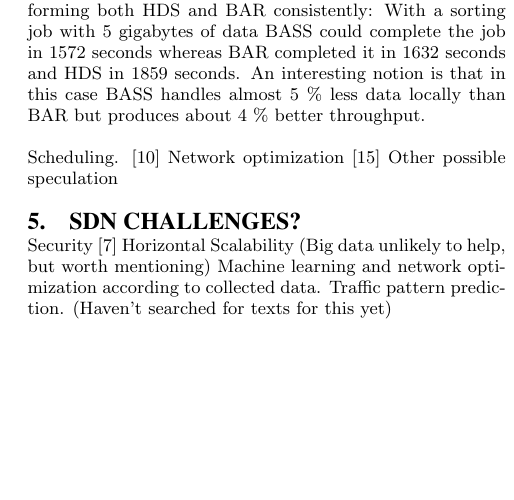
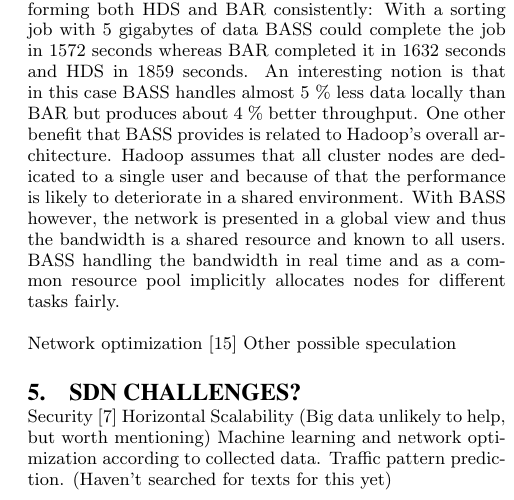
Before and after one commit to Fleuri/Seminar, a LaTeX paper (SDNBigData.tex): part of one column of page 3 of 3, cut so that both start at the same text, the shorter picture padded with empty space. Compiled offline with pdfLaTeX.

Commit message:
Finished BASS

```diff
--- a/SDNBigData.tex
+++ b/SDNBigData.tex
@@ -120,11 +120,8 @@ In their paper \textit{Bandwidth-Aware Scheduling with SDN in Hadoop: A New Tren
 
 Qin et. al argue, that Hadoop job scheduling could be significantly improved with SDN. Efficient scheduling is essential for any Big Data application's entire performance. Scheduling ensures that the workloads are assigned evenly and efficiently among the computing nodes in the system. One of the aspects that makes scheduling in Hadoop particularly interesting is the fact that it is proven an NP-complete problem \cite{Fischer:2010:ATE:1810479.1810484} and thus there's no feasible algorithm for finding optimal Hadoop task assignments. Therefore the algorithms have to rely on heuristics. The bandwidth in a Big Data cluster is a scarce resource and that is why schedulers try to impose data locality as much as possible so that links between nodes don't get congested and the overhead caused by data movement is minimal. According to Qin et al. many methodologies aiming to enhance data locality have been proposed. Hadoop Default Scheduler (HDS) and BAlance-Reduce scheduler (BAR) are discussed in their paper. The major shortcoming with these methods however is the fact that they do not allocate tasks in a global view or ignore the available bandwidth whilst making the allocation decision.
 
-Qin et al. propose a solution that exploits SDN's capabilities to monitor network traffic in real time to obtain available link bandwidth and then use it as a variable for computing the allocation decisions. The scheduler is called Bandwidth-Aware Scheduling with Sdn in hadoop or BASS in short. To developers' knowledge this is the first Hadoop scheduling solution utilizing SDN. BASS works by allocating bandwidth in a time slot manner and using that information a task is assigned either locally or remotely to computation nodes depending on which optione yields a shorter completion time for the task. Developers' test results show BASS outperforming both HDS and BAR consistently: With a sorting job with 5 gigabytes of data BASS could complete the job in 1572 seconds whereas BAR completed it in 1632 seconds and HDS in 1859 seconds. An interesting notion is that in this case BASS handles almost 5 \% less data locally than BAR but produces about 4 \% better throughput.
+Qin et al. propose a solution that exploits SDN's capabilities to monitor network traffic in real time to obtain available link bandwidth and then use it as a variable for computing the allocation decisions. The scheduler is called Bandwidth-Aware Scheduling with Sdn in hadoop or BASS in short. To developers' knowledge this is the first Hadoop scheduling solution utilizing SDN. BASS works by allocating bandwidth in a time slot manner and using that information a task is assigned either locally or remotely to computation nodes depending on which optione yields a shorter completion time for the task. Developers' test results show BASS outperforming both HDS and BAR consistently: With a sorting job with 5 gigabytes of data BASS could complete the job in 1572 seconds whereas BAR completed it in 1632 seconds and HDS in 1859 seconds. An interesting notion is that in this case BASS handles almost 5 \% less data locally than BAR but produces about 4 \% better throughput. One other benefit that BASS provides is related to Hadoop's overall architecture. Hadoop assumes that all cluster nodes are dedicated to a single user and because of that the performance is likely to deteriorate in a shared environment. With BASS however, the network is presented in a global view and thus the bandwidth is a shared resource and known to all users. BASS handling the bandwidth in real time and as a common resource pool implicitly allocates nodes for different tasks fairly.
 
-
-
-Scheduling. \cite{Scheduling}
 Network optimization \cite{Wang:2012:PYN:2342441.2342462}
 Other possible speculation
 
```
